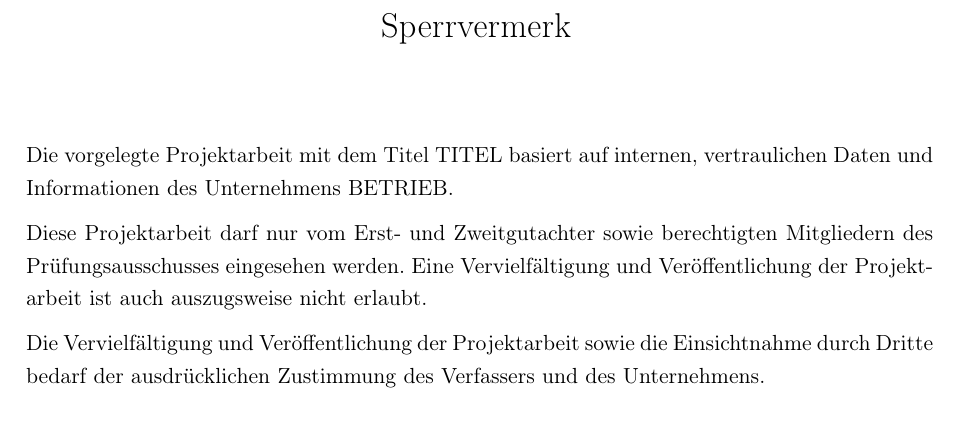
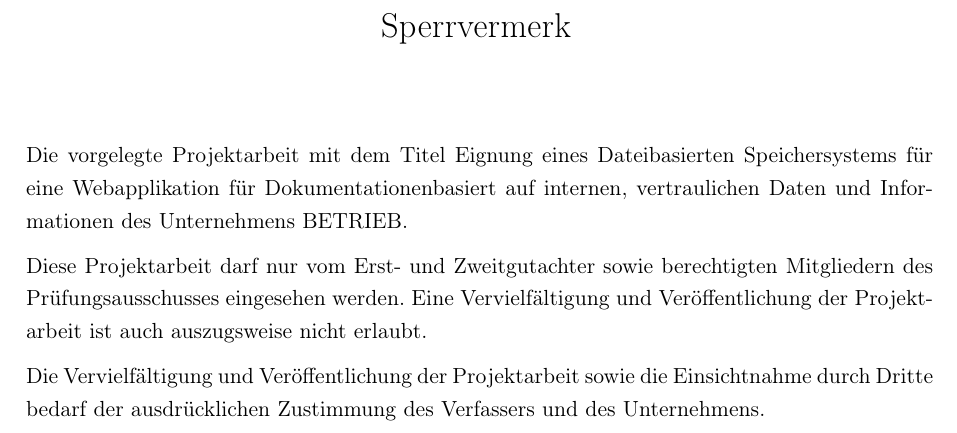
Before and after one commit to Parciwal/DHGE-LaTeX-Vorlage, a LaTeX document (Vorlage.tex): part of page 2 of 26, cut so that both start at the same text. Compiled offline with pdfLaTeX; a LaTeX package or settings file that is missing is left out.

Commit message:
consolidate Titel to one place.tex

```diff
--- a/Vorlage.tex
+++ b/Vorlage.tex
@@ -193,3 +193,6 @@ fill=green!30]
 % Keine Seitenzahlen auf Deckblatt und Sperrvermerk
 \pagenumbering{gobble}
 
+% ########## Titel ########## %
+% Hier Titel engeben:
+\title{Eignung eines Dateibasierten Speichersystems für eine Webapplikation für Dokumentationen}
@@ -233,7 +240,7 @@ fill=green!30]
   \vspace*{1cm}
 \end{center}
 
-Die vorgelegte Projektarbeit mit dem Titel TITEL basiert auf internen, vertraulichen Daten und Informationen des Unternehmens BETRIEB.
+Die vorgelegte Projektarbeit mit dem Titel \inserttitle basiert auf internen, vertraulichen Daten und Informationen des Unternehmens BETRIEB.
 
 Diese Projektarbeit darf nur vom Erst- und Zweitgutachter sowie berechtigten Mitgliedern des Prüfungsausschusses eingesehen werden.
 Eine Vervielfältigung und Veröffentlichung der Projektarbeit ist auch auszugsweise nicht erlaubt.
```
Also changed, not shown: Vorlage.tex (7 more changed lines).
